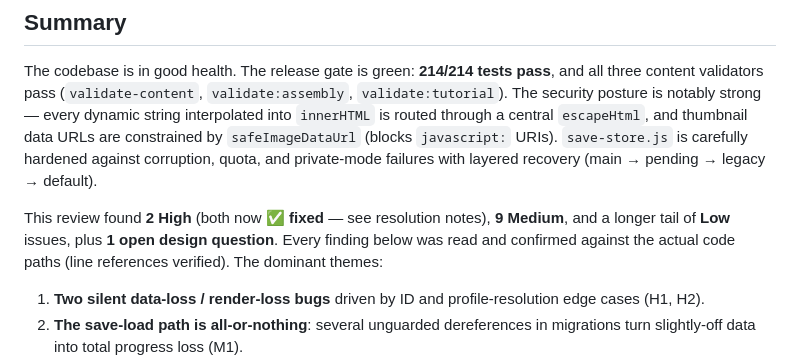
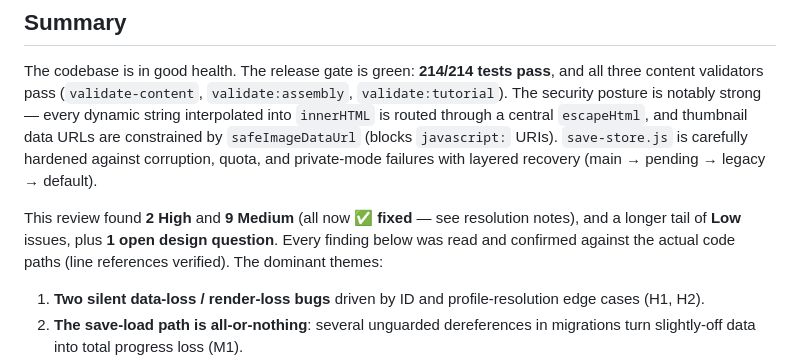
Before and after one commit to DaFum/Voidreaper, a Markdown page: CODE_REVIEW.md, the part around the change. GitHub-like rendering.

Commit message:
docs: mark all Medium findings fixed in review summary
Co-Authored-By: Claude Opus 4.8 <noreply@anthropic.com>
Claude-Session: https://claude.ai/code/session_01WPiKPozmZBzvgyxtaiTRGK

```diff
--- a/CODE_REVIEW.md
+++ b/CODE_REVIEW.md
@@ -11,9 +11,9 @@ central `escapeHtml`, and thumbnail data URLs are constrained by `safeImageDataU
 `javascript:` URIs). `save-store.js` is carefully hardened against corruption, quota, and private-mode
 failures with layered recovery (main → pending → legacy → default).
 
-This review found **2 High** (both now ✅ **fixed** — see resolution notes), **9 Medium**, and a longer tail
-of **Low** issues, plus **1 open design question**. Every finding below was read and confirmed against the
-actual code paths (line references verified). The dominant themes:
+This review found **2 High** and **9 Medium** (all now ✅ **fixed** — see resolution notes), and a longer
+tail of **Low** issues, plus **1 open design question**. Every finding below was read and confirmed against
+the actual code paths (line references verified). The dominant themes:
 
 1. **Two silent data-loss / render-loss bugs** driven by ID and profile-resolution edge cases (H1, H2).
 2. **The save-load path is all-or-nothing**: several unguarded dereferences in migrations turn
```
